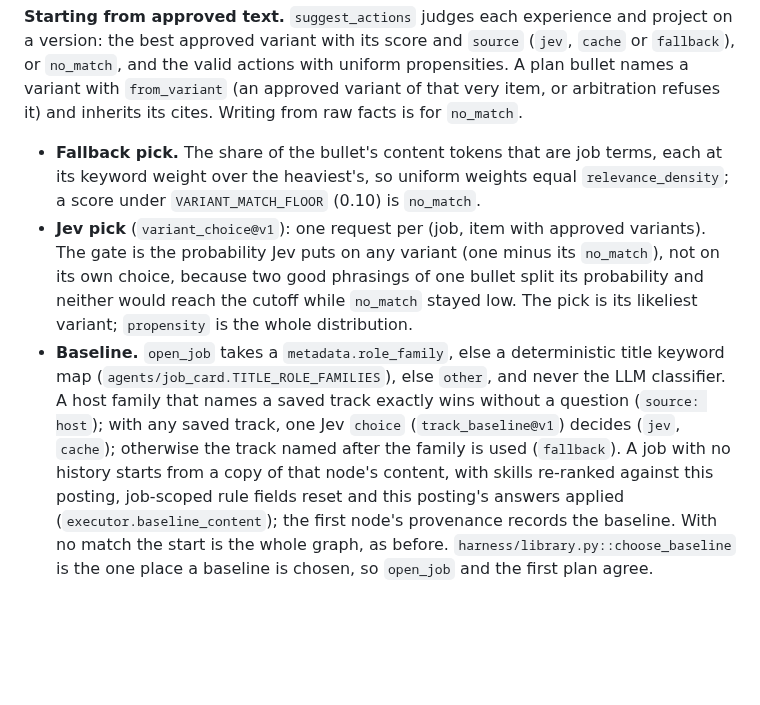
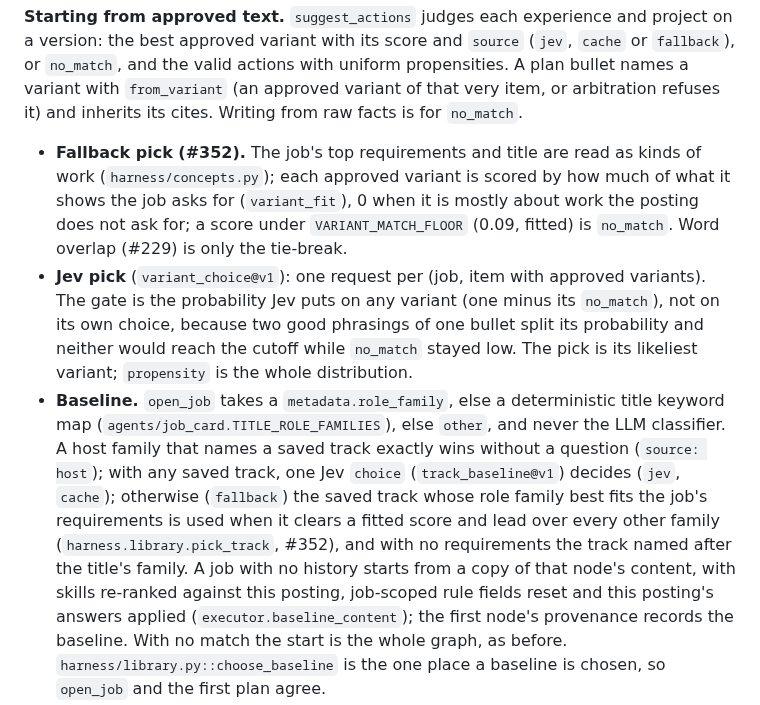
Before and after one commit to nathansso/agentic_resume_tailoring, a Markdown page: docs/architecture.md, the part around the change. GitHub-like rendering; blank space fills up the shorter version.

Commit message:
docs: the Jev-free variant and track fallbacks (harness.md section 4, architecture.md)
Co-Authored-By: Claude Sonnet 5.5 <noreply@anthropic.com>

```diff
--- a/docs/architecture.md
+++ b/docs/architecture.md
@@ -1334,9 +1334,10 @@ and the valid actions with uniform propensities. A plan bullet names a variant w
 (an approved variant of that very item, or arbitration refuses it) and inherits its cites. Writing
 from raw facts is for `no_match`.
 
-- **Fallback pick.** The share of the bullet's content tokens that are job terms, each at its keyword
-  weight over the heaviest's, so uniform weights equal `relevance_density`; a score under
-  `VARIANT_MATCH_FLOOR` (0.10) is `no_match`.
+- **Fallback pick (#352).** The job's top requirements and title are read as kinds of work
+  (`harness/concepts.py`); each approved variant is scored by how much of what it shows the job asks
+  for (`variant_fit`), 0 when it is mostly about work the posting does not ask for; a score under
+  `VARIANT_MATCH_FLOOR` (0.09, fitted) is `no_match`. Word overlap (#229) is only the tie-break.
 - **Jev pick** (`variant_choice@v1`): one request per (job, item with approved variants). The gate is
   the probability Jev puts on any variant (one minus its `no_match`), not on its own choice, because
   two good phrasings of one bullet split its probability and neither would reach the cutoff while
@@ -1344,8 +1345,10 @@ from raw facts is for `no_match`.
 - **Baseline.** `open_job` takes a `metadata.role_family`, else a deterministic title keyword map
   (`agents/job_card.TITLE_ROLE_FAMILIES`), else `other`, and never the LLM classifier. A host family
   that names a saved track exactly wins without a question (`source: host`); with any saved track, one
-  Jev `choice` (`track_baseline@v1`) decides (`jev`, `cache`); otherwise the track named after the
-  family is used (`fallback`). A job with no history starts from a copy of that node's content, with
+  Jev `choice` (`track_baseline@v1`) decides (`jev`, `cache`); otherwise (`fallback`) the saved track
+  whose role family best fits the job's requirements is used when it clears a fitted score and lead
+  over every other family (`harness.library.pick_track`, #352), and with no requirements the track
+  named after the title's family. A job with no history starts from a copy of that node's content, with
   skills re-ranked against this posting, job-scoped rule fields reset and this posting's answers
   applied (`executor.baseline_content`); the first node's provenance records the baseline. With no
   match the start is the whole graph, as before. `harness/library.py::choose_baseline` is the one
```
Also changed, not shown: docs/harness.md (+2 -2 lines).
